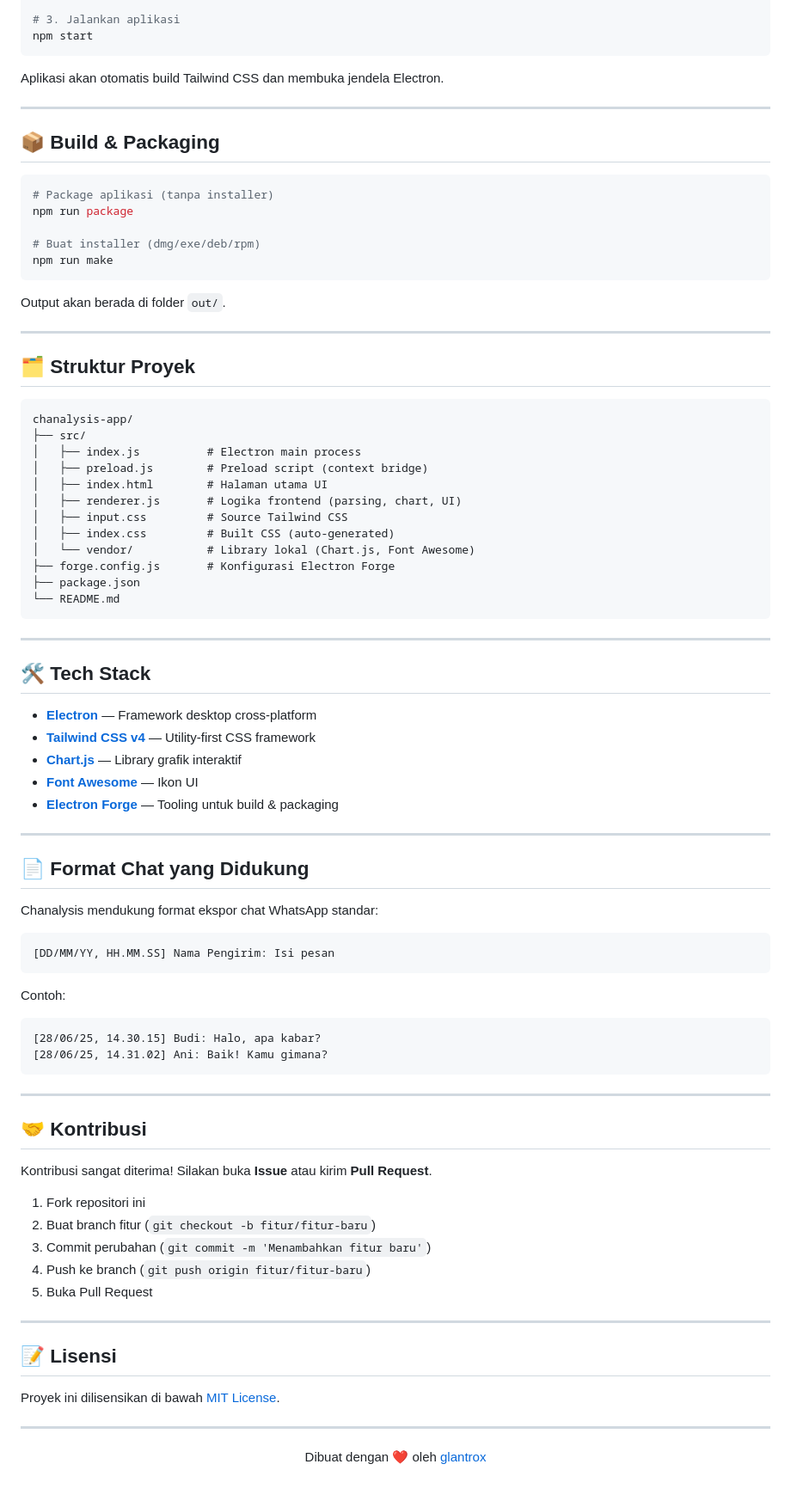
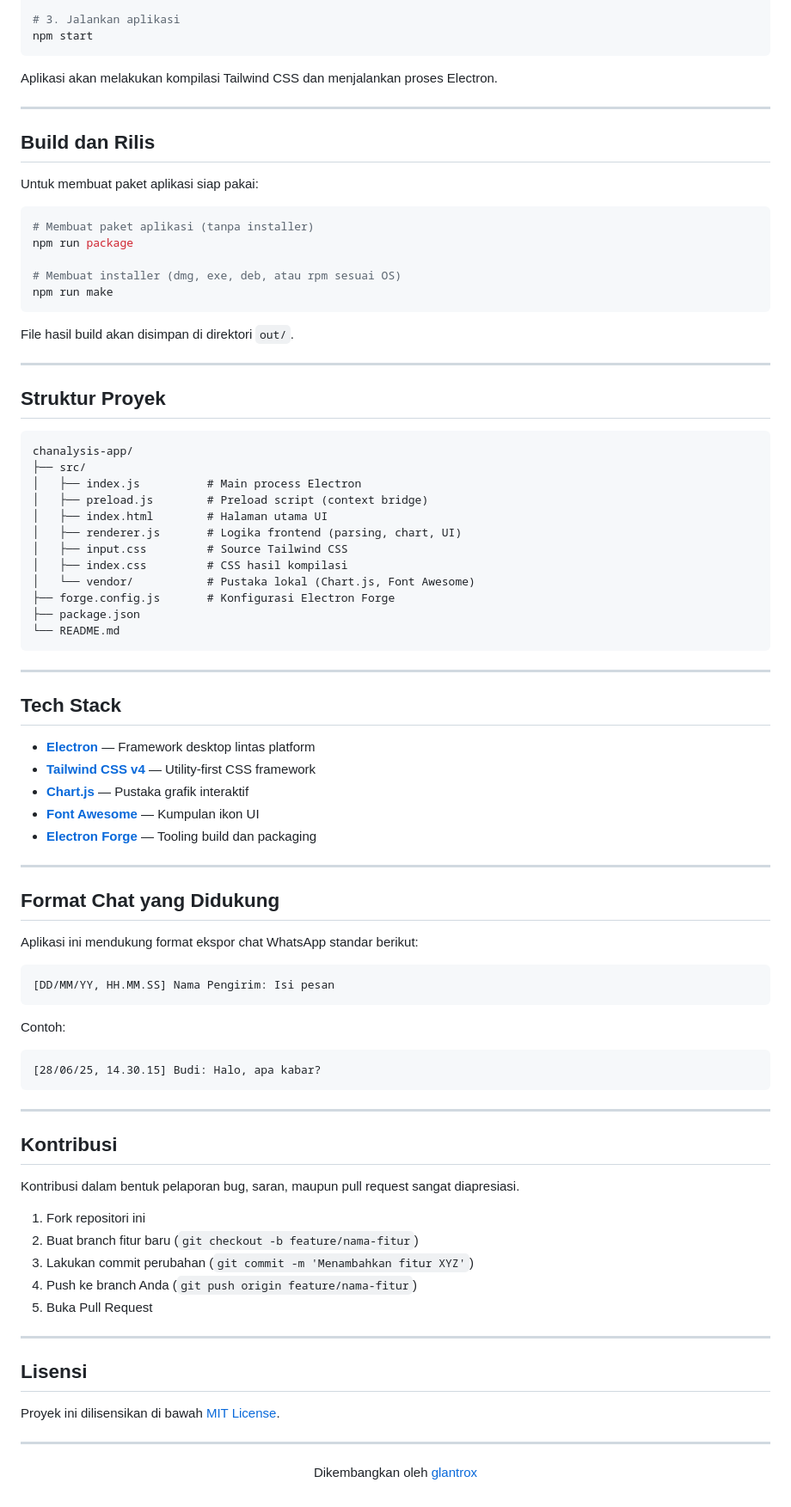
Before and after one commit to glantrox/chanalysis-app, a Markdown page: README.md, the part around one of its changes. Shown at 86% size. Rendered like a GitHub page.

````diff
--- a/README.md
+++ b/README.md
@@ -67,36 +69,38 @@ npm install
 npm start
 ```
 
-Aplikasi akan otomatis build Tailwind CSS dan membuka jendela Electron.
+Aplikasi akan melakukan kompilasi Tailwind CSS dan menjalankan proses Electron.
 
 ---
 
-## 📦 Build & Packaging
+## Build dan Rilis
+
+Untuk membuat paket aplikasi siap pakai:
 
 ```bash
-# Package aplikasi (tanpa installer)
+# Membuat paket aplikasi (tanpa installer)
 npm run package
 
-# Buat installer (dmg/exe/deb/rpm)
+# Membuat installer (dmg, exe, deb, atau rpm sesuai OS)
 npm run make
 ```
 
-Output akan berada di folder `out/`.
+File hasil build akan disimpan di direktori `out/`.
 
 ---
 
-## 🗂️ Struktur Proyek
+## Struktur Proyek
 
 ```
 chanalysis-app/
 ├── src/
-│   ├── index.js          # Electron main process
+│   ├── index.js          # Main process Electron
 │   ├── preload.js        # Preload script (context bridge)
 │   ├── index.html        # Halaman utama UI
 │   ├── renderer.js       # Logika frontend (parsing, chart, UI)
 │   ├── input.css         # Source Tailwind CSS
-│   ├── index.css         # Built CSS (auto-generated)
-│   └── vendor/           # Library lokal (Chart.js, Font Awesome)
+│   ├── index.css         # CSS hasil kompilasi
+│   └── vendor/           # Pustaka lokal (Chart.js, Font Awesome)
 ├── forge.config.js       # Konfigurasi Electron Forge
 ├── package.json
 └── README.md
@@ -104,19 +108,19 @@ chanalysis-app/
 
 ---
 
-## 🛠️ Tech Stack
+## Tech Stack
 
-- **[Electron](https://www.electronjs.org/)** — Framework desktop cross-platform
+- **[Electron](https://www.electronjs.org/)** — Framework desktop lintas platform
 - **[Tailwind CSS v4](https://tailwindcss.com/)** — Utility-first CSS framework
-- **[Chart.js](https://www.chartjs.org/)** — Library grafik interaktif
-- **[Font Awesome](https://fontawesome.com/)** — Ikon UI
-- **[Electron Forge](https://www.electronforge.io/)** — Tooling untuk build & packaging
+- **[Chart.js](https://www.chartjs.org/)** — Pustaka grafik interaktif
+- **[Font Awesome](https://fontawesome.com/)** — Kumpulan ikon UI
+- **[Electron Forge](https://www.electronforge.io/)** — Tooling build dan packaging
 
 ---
 
-## 📄 Format Chat yang Didukung
+## Format Chat yang Didukung
 
-Chanalysis mendukung format ekspor chat WhatsApp standar:
+Aplikasi ini mendukung format ekspor chat WhatsApp standar berikut:
 
 ```
 [DD/MM/YY, HH.MM.SS] Nama Pengirim: Isi pesan
@@ -125,29 +129,28 @@ Chanalysis mendukung format ekspor chat WhatsApp standar:
 Contoh:
 ```
 [28/06/25, 14.30.15] Budi: Halo, apa kabar?
-[28/06/25, 14.31.02] Ani: Baik! Kamu gimana?
 ```
 
 ---
 
-## 🤝 Kontribusi
+## Kontribusi
 
-Kontribusi sangat diterima! Silakan buka **Issue** atau kirim **Pull Request**.
+Kontribusi dalam bentuk pelaporan bug, saran, maupun pull request sangat diapresiasi.
 
 1. Fork repositori ini
-2. Buat branch fitur (`git checkout -b fitur/fitur-baru`)
-3. Commit perubahan (`git commit -m 'Menambahkan fitur baru'`)
-4. Push ke branch (`git push origin fitur/fitur-baru`)
+2. Buat branch fitur baru (`git checkout -b feature/nama-fitur`)
+3. Lakukan commit perubahan (`git commit -m 'Menambahkan fitur XYZ'`)
+4. Push ke branch Anda (`git push origin feature/nama-fitur`)
 5. Buka Pull Request
 
 ---
 
-## 📝 Lisensi
+## Lisensi
 
 Proyek ini dilisensikan di bawah [MIT License](LICENSE).
 
 ---
 
 <p align="center">
-  Dibuat dengan ❤️ oleh <a href="https://github.com/glantrox">glantrox</a>
+  Dikembangkan oleh <a href="https://github.com/glantrox">glantrox</a>
 </p>
````
Also changed, not shown: other parts of README.md (+27 -25 lines), assets/image.png (added).
